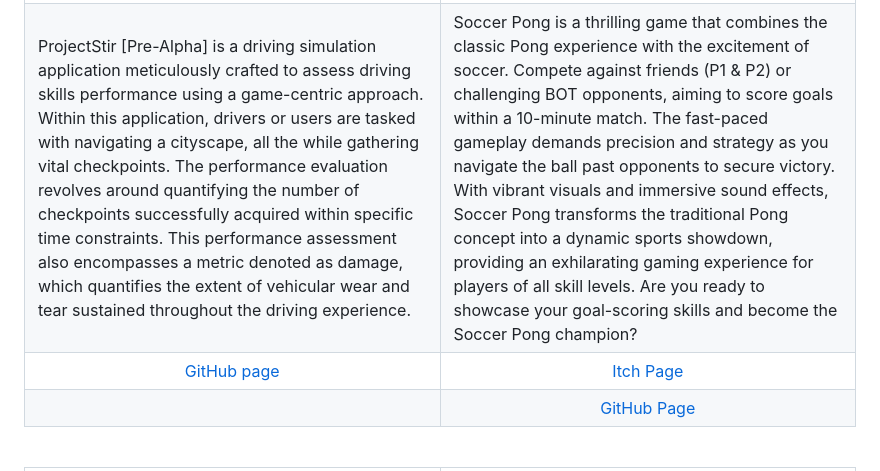
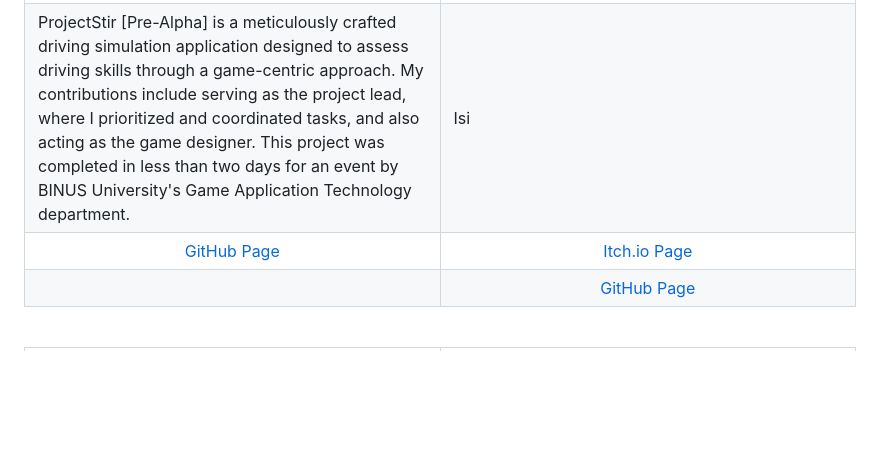
Before and after one commit to fajarnadril/fajarnadril, a Markdown page: README.md, the part around one of its changes. Rendered like a GitHub page; blank space fills up the shorter version.

```diff
--- a/README.md
+++ b/README.md
@@ -27,12 +25,12 @@ Fajar's expertise as a generalist is complemented by his passion for research, v
       </td>
     </tr>
     <tr>
-      <td valign="text-top">ProjectStir [Pre-Alpha] is a driving simulation application meticulously crafted to assess driving skills performance using a game-centric approach. Within this application, drivers or users are tasked with navigating a cityscape, all the while gathering vital checkpoints. The performance evaluation revolves around quantifying the number of checkpoints successfully acquired within specific time constraints. This performance assessment also encompasses a metric denoted as damage, which quantifies the extent of vehicular wear and tear sustained throughout the driving experience.</td>
-      <td valign="text-top">Soccer Pong is a thrilling game that combines the classic Pong experience with the excitement of soccer. Compete against friends (P1 & P2) or challenging BOT opponents, aiming to score goals within a 10-minute match. The fast-paced gameplay demands precision and strategy as you navigate the ball past opponents to secure victory. With vibrant visuals and immersive sound effects, Soccer Pong transforms the traditional Pong concept into a dynamic sports showdown, providing an exhilarating gaming experience for players of all skill levels. Are you ready to showcase your goal-scoring skills and become the Soccer Pong champion?</td>
+      <td valign="text-top">ProjectStir [Pre-Alpha] is a meticulously crafted driving simulation application designed to assess driving skills through a game-centric approach. My contributions include serving as the project lead, where I prioritized and coordinated tasks, and also acting as the game designer. This project was completed in less than two days for an event by BINUS University's Game Application Technology department.</td>
+      <td valign="text-top">Isi</td>
     </tr>
     <tr>
-      <td align="center"><a href="https://github.com/fajarnadril/Project-Stir">GitHub page</a></td>
-      <td align="center"><a href="https://kxlvxn.itch.io/soccerpong">Itch Page</a></td>
+      <td align="center"><a href="https://github.com/fajarnadril/Project-Stir">GitHub Page</a></td>
+      <td align="center"><a href="https://kxlvxn.itch.io/soccerpong">Itch.io Page</a></td>
     </tr>
     <tr>
       <td></td>
```
Also changed, not shown: other parts of README.md (+2 -4 lines).
